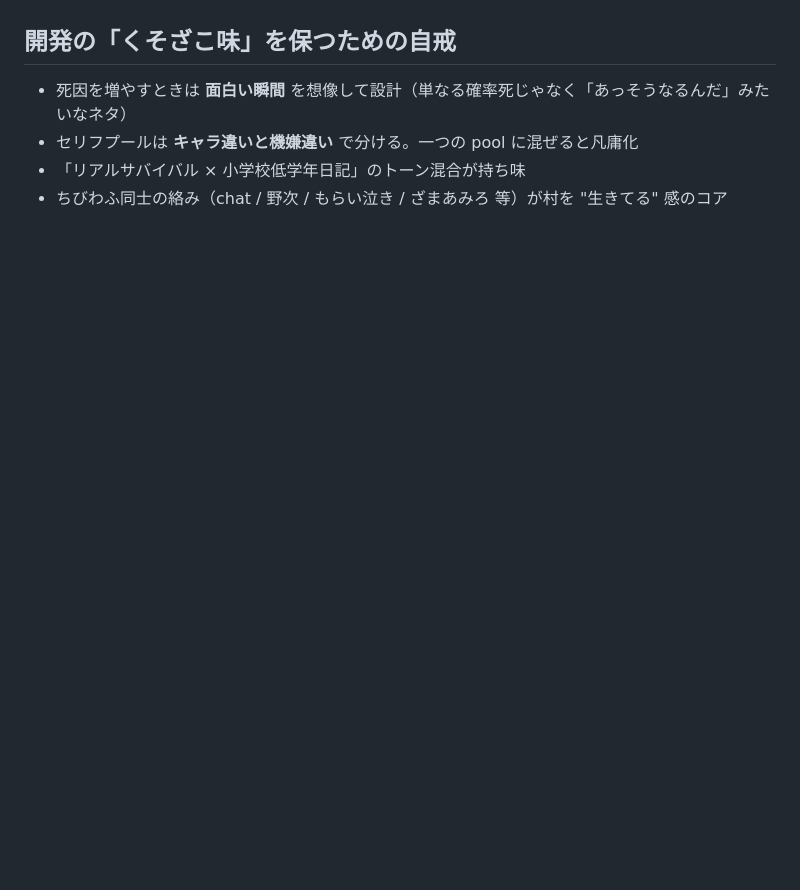
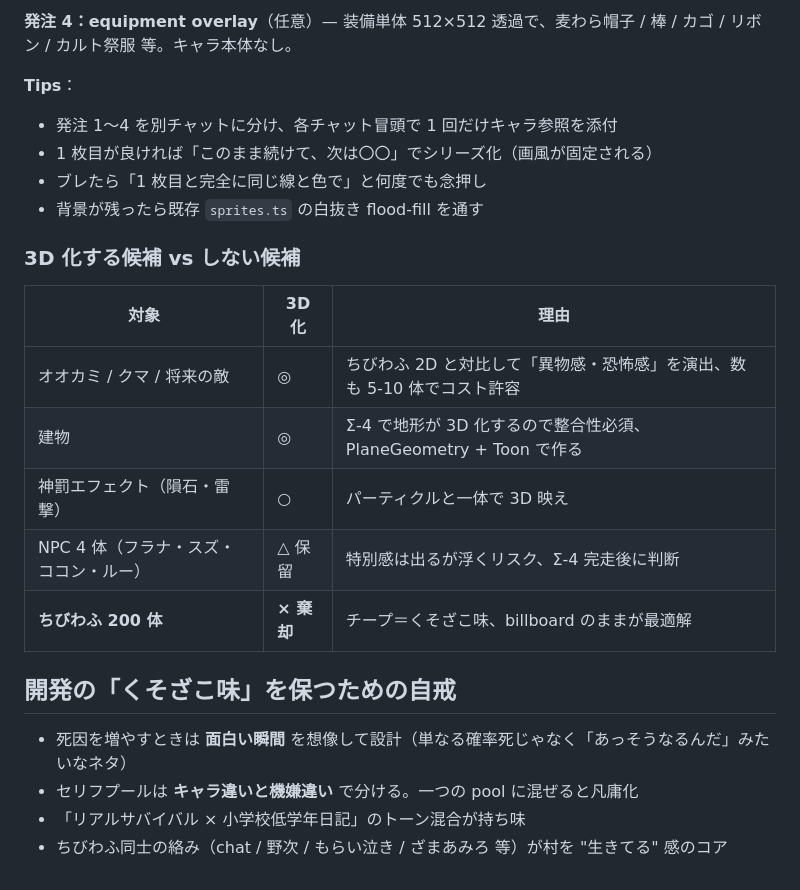
Before and after one commit to izknhyt/kszkbk, a Markdown page: CLAUDE.md, the part around one of its changes. Rendered like a GitHub page; blank space fills up the shorter version.

```diff
--- a/CLAUDE.md
+++ b/CLAUDE.md
@@ -371,3 +436,21 @@ origin/claude/idle-village-game-7IfPd       ← 事実上の main（remote HEAD
+**発注 4：equipment overlay**（任意）— 装備単体 512×512 透過で、麦わら帽子 / 棒 / カゴ / リボン / カルト祭服 等。キャラ本体なし。
+
+**Tips**：
+- 発注 1〜4 を別チャットに分け、各チャット冒頭で 1 回だけキャラ参照を添付
+- 1 枚目が良ければ「このまま続けて、次は〇〇」でシリーズ化（画風が固定される）
+- ブレたら「1 枚目と完全に同じ線と色で」と何度でも念押し
+- 背景が残ったら既存 `sprites.ts` の白抜き flood-fill を通す
+
+### 3D 化する候補 vs しない候補
+
+| 対象 | 3D 化 | 理由 |
+|---|---|---|
+| オオカミ / クマ / 将来の敵 | ◎ | ちびわふ 2D と対比して「異物感・恐怖感」を演出、数も 5-10 体でコスト許容 |
+| 建物 | ◎ | Σ-4 で地形が 3D 化するので整合性必須、PlaneGeometry + Toon で作る |
+| 神罰エフェクト（隕石・雷撃） | ○ | パーティクルと一体で 3D 映え |
+| NPC 4 体（フラナ・スズ・ココン・ルー） | △ 保留 | 特別感は出るが浮くリスク、Σ-4 完走後に判断 |
+| **ちびわふ 200 体** | **× 棄却** | チープ＝くそざこ味、billboard のままが最適解 |
+
 ## 開発の「くそざこ味」を保つための自戒
 
 - 死因を増やすときは **面白い瞬間** を想像して設計（単なる確率死じゃなく「あっそうなるんだ」みたいなネタ）
```
Also changed, not shown: other parts of CLAUDE.md (+65 -0 lines).
